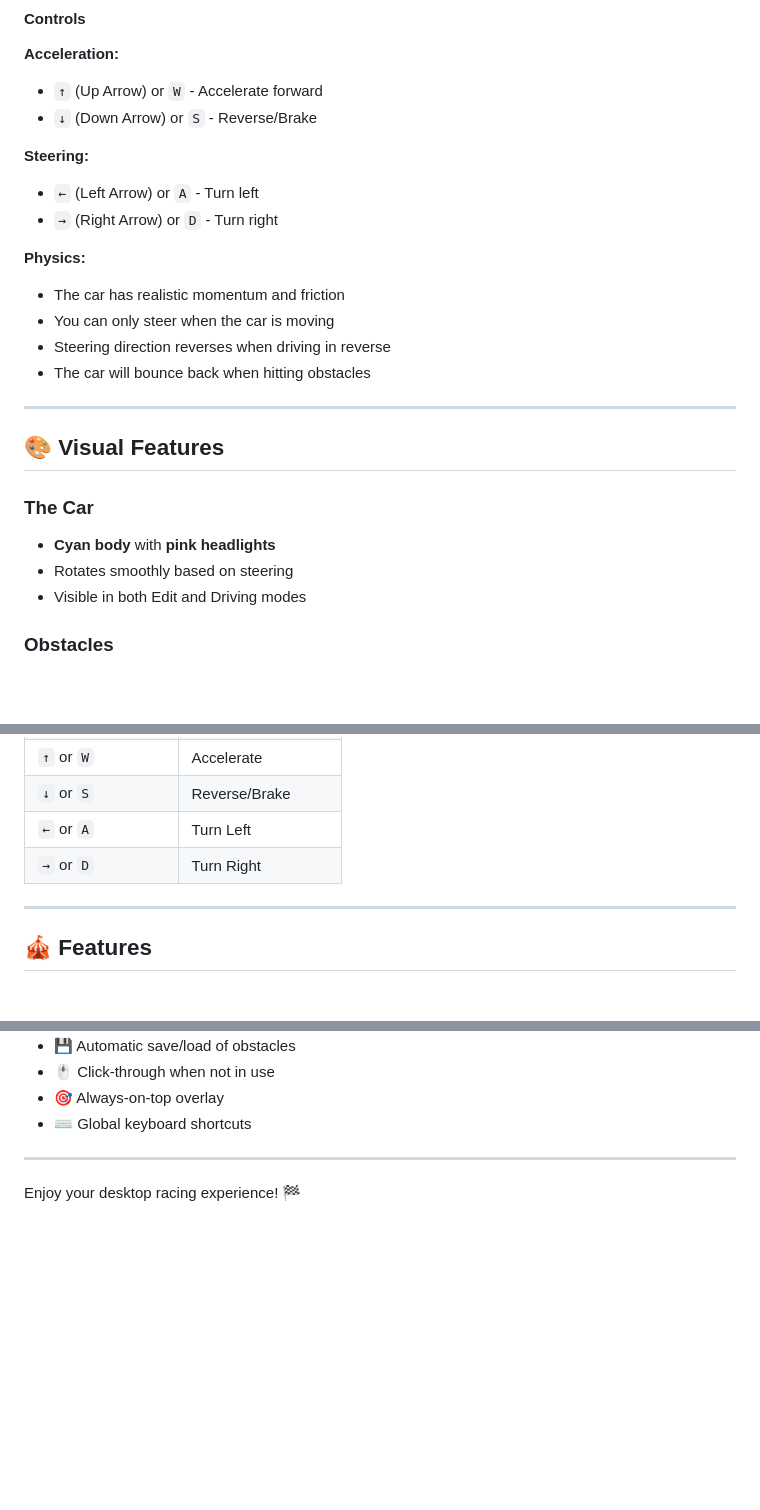
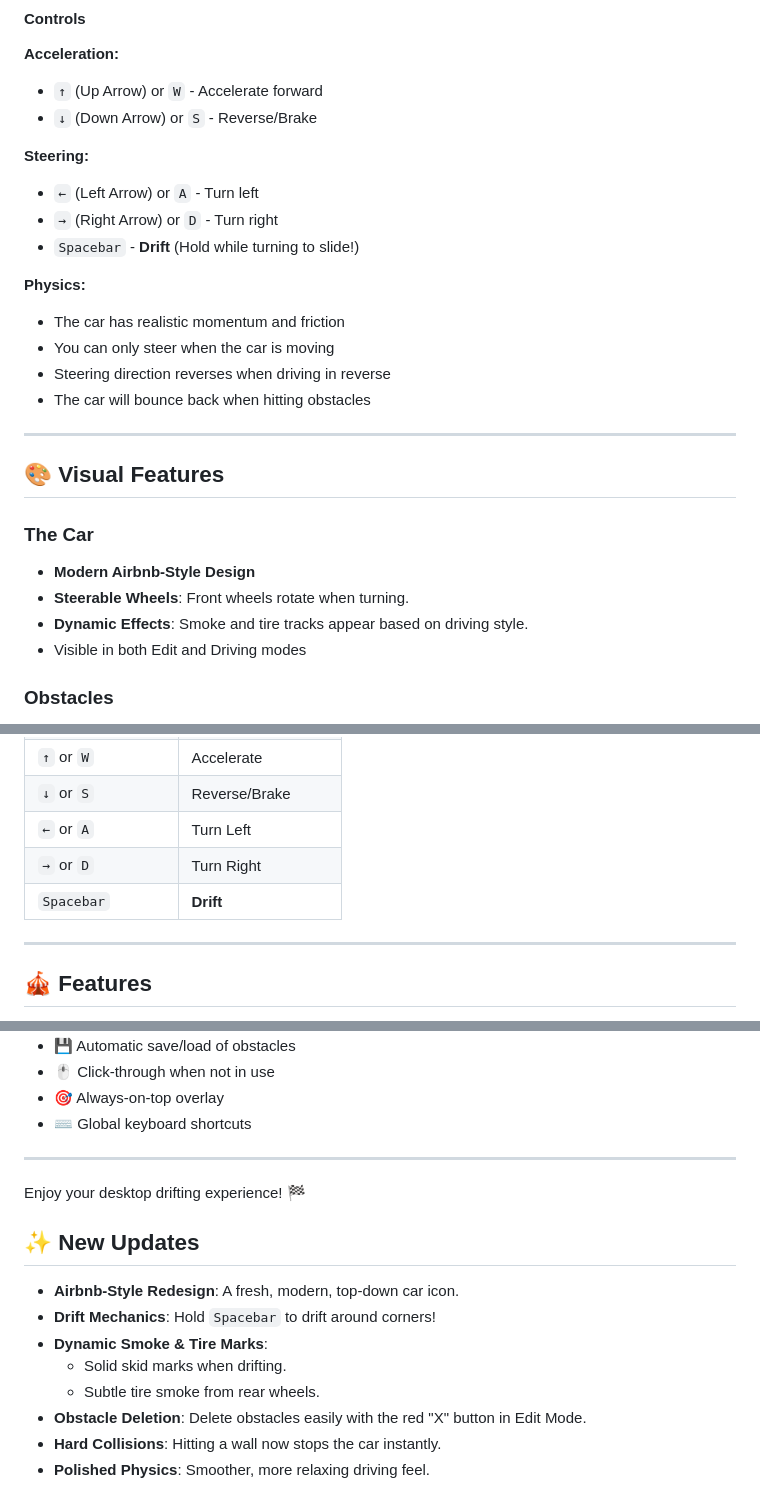
Before and after one commit to suryam95/desktop-car-game, a Markdown page: README.md, 3 parts joined by grey strips. Drawn GitHub-style; blank space fills up the shorter version.

Commit message:
docs: Update README with new drift mechanics, visual enhancements, and physics improvements, including an Airbnb-style car redesign.

```diff
--- a/README.md
+++ b/README.md
@@ -55,6 +55,7 @@ Once you've created your track, it's time to drive!
 **Steering:**
 - `←` (Left Arrow) or `A` - Turn left
 - `→` (Right Arrow) or `D` - Turn right
+- `Spacebar` - **Drift** (Hold while turning to slide!)
 
 **Physics:**
 - The car has realistic momentum and friction
@@ -67,8 +68,9 @@ Once you've created your track, it's time to drive!
 ## 🎨 Visual Features
 
 ### The Car
-- **Cyan body** with **pink headlights**
-- Rotates smoothly based on steering
+- **Modern Airbnb-Style Design**
+- **Steerable Wheels**: Front wheels rotate when turning.
+- **Dynamic Effects**: Smoke and tire tracks appear based on driving style.
 - Visible in both Edit and Driving modes
 
 ### Obstacles
@@ -131,6 +133,7 @@ This means your custom tracks persist between game sessions!
 | `↓` or `S` | Reverse/Brake |
 | `←` or `A` | Turn Left |
 | `→` or `D` | Turn Right |
+| `Spacebar` | **Drift** |
 
 ---
 
@@ -146,4 +149,14 @@ This means your custom tracks persist between game sessions!
 
 ---
 
-Enjoy your desktop racing experience! 🏁
+Enjoy your desktop drifting experience! 🏁
+
+## ✨ New Updates
+*   **Airbnb-Style Redesign**: A fresh, modern, top-down car icon.
+*   **Drift Mechanics**: Hold `Spacebar` to drift around corners!
+*   **Dynamic Smoke & Tire Marks**:
+    *   Solid skid marks when drifting.
+    *   Subtle tire smoke from rear wheels.
+*   **Obstacle Deletion**: Delete obstacles easily with the red "X" button in Edit Mode.
+*   **Hard Collisions**: Hitting a wall now stops the car instantly.
+*   **Polished Physics**: Smoother, more relaxing driving feel.
```
